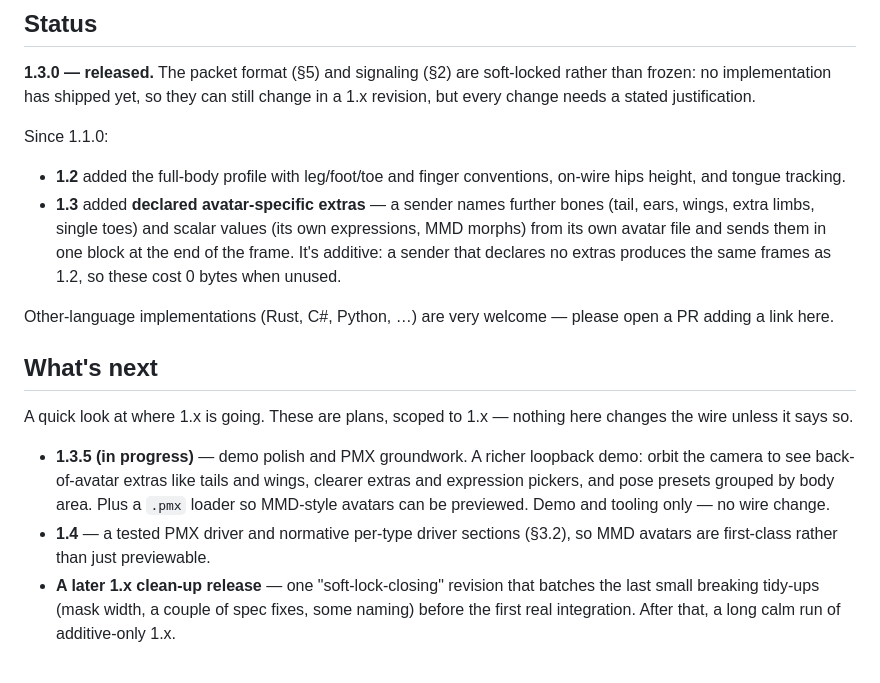
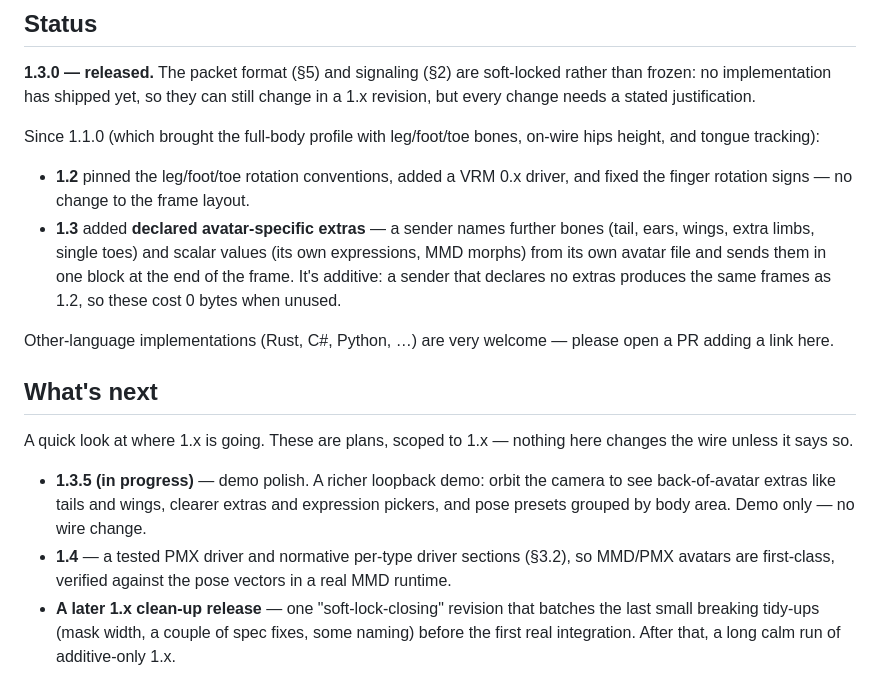
Before and after one commit to Ron81/posy, a Markdown page: README.md, the part around the change. Drawn GitHub-style.

Commit message:
docs: fix Status version history (1.1.0 vs 1.2.0), drop PMX-loader line from 1.3.5 plan

```diff
--- a/README.md
+++ b/README.md
@@ -125,9 +125,10 @@ If the spec, the reference code and the test vectors ever disagree, **the spec w
 no implementation has shipped yet, so they can still change in a 1.x revision, but every change needs
 a stated justification.
 
-Since 1.1.0:
-- **1.2** added the full-body profile with leg/foot/toe and finger conventions, on-wire hips height,
-  and tongue tracking.
+Since 1.1.0 (which brought the full-body profile with leg/foot/toe bones, on-wire hips height, and
+tongue tracking):
+- **1.2** pinned the leg/foot/toe rotation conventions, added a VRM 0.x driver, and fixed the finger
+  rotation signs — no change to the frame layout.
 - **1.3** added **declared avatar-specific extras** — a sender names further bones (tail, ears, wings,
   extra limbs, single toes) and scalar values (its own expressions, MMD morphs) from its own avatar
   file and sends them in one block at the end of the frame. It's additive: a sender that declares no
@@ -141,12 +142,11 @@ here.
 A quick look at where 1.x is going. These are plans, scoped to 1.x — nothing here changes the wire
 unless it says so.
 
-- **1.3.5 (in progress)** — demo polish and PMX groundwork. A richer loopback demo: orbit the camera
-  to see back-of-avatar extras like tails and wings, clearer extras and expression pickers, and pose
-  presets grouped by body area. Plus a `.pmx` loader so MMD-style avatars can be previewed. Demo and
-  tooling only — no wire change.
-- **1.4** — a tested PMX driver and normative per-type driver sections (§3.2), so MMD avatars are
-  first-class rather than just previewable.
+- **1.3.5 (in progress)** — demo polish. A richer loopback demo: orbit the camera to see
+  back-of-avatar extras like tails and wings, clearer extras and expression pickers, and pose presets
+  grouped by body area. Demo only — no wire change.
+- **1.4** — a tested PMX driver and normative per-type driver sections (§3.2), so MMD/PMX avatars are
+  first-class, verified against the pose vectors in a real MMD runtime.
 - **A later 1.x clean-up release** — one "soft-lock-closing" revision that batches the last small
   breaking tidy-ups (mask width, a couple of spec fixes, some naming) before the first real
   integration. After that, a long calm run of additive-only 1.x.
```
